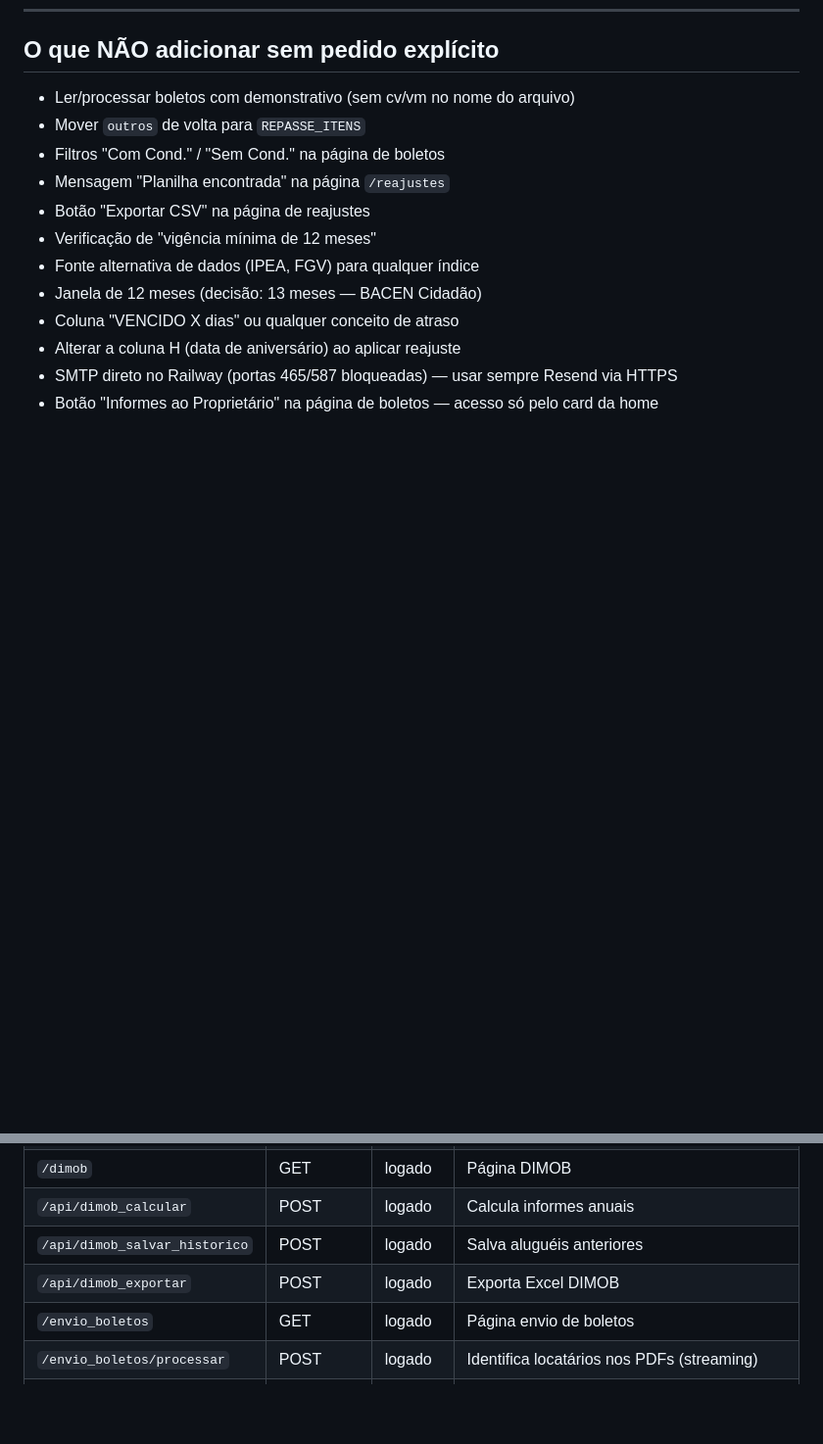
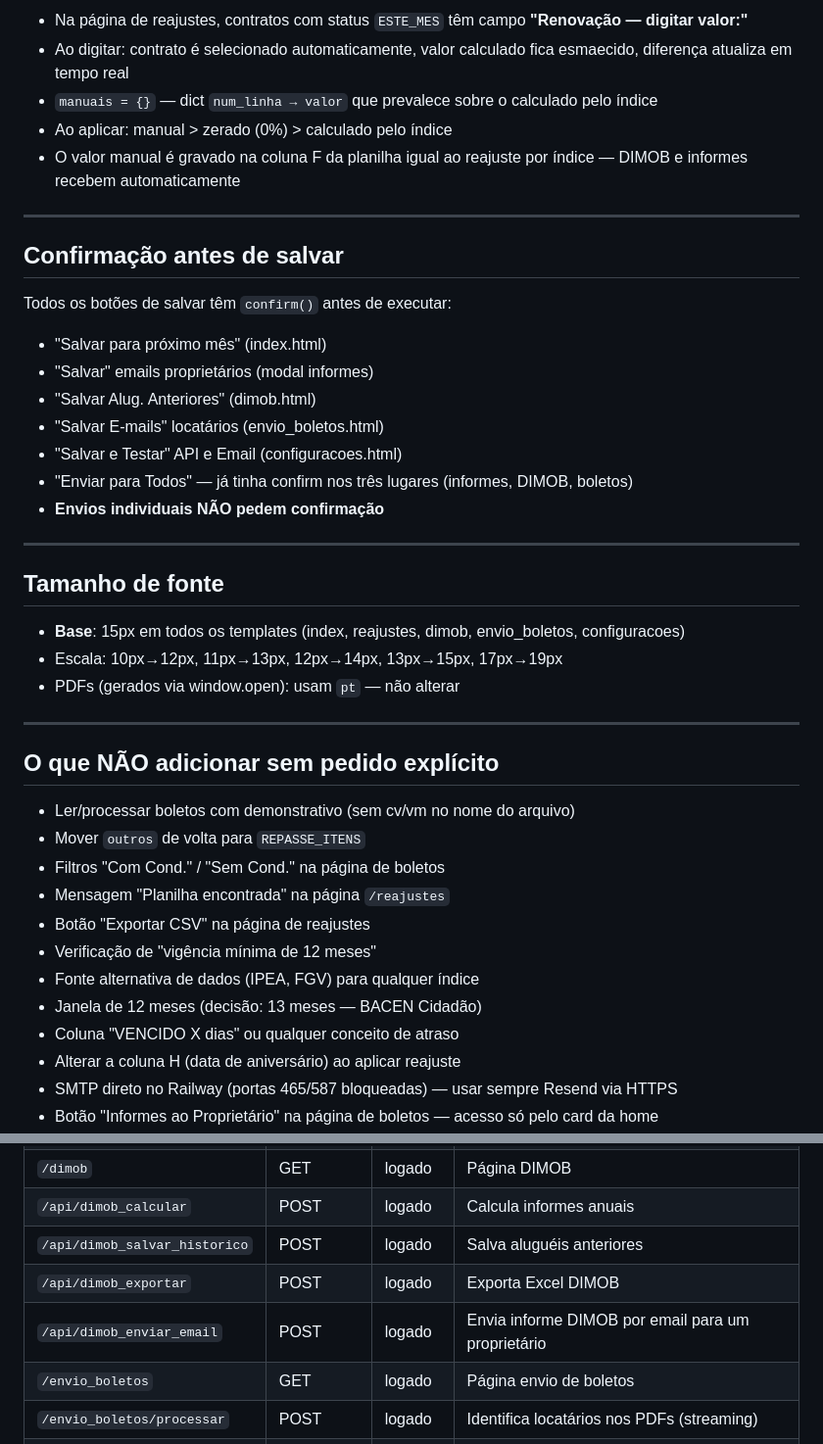
Before and after one commit to vithorafailde/sistema-boletos, a Markdown page: CLAUDE.md, 2 parts joined by grey strips. Shown at 98% size. Drawn GitHub-style; blank space fills up the shorter version.

```diff
--- a/CLAUDE.md
+++ b/CLAUDE.md
@@ -266,3 +310,32 @@ Aplicada em `templates/index.html` e `templates/reajustes.html`. **Não alterar
+- Na página de reajustes, contratos com status `ESTE_MES` têm campo **"Renovação — digitar valor:"**
+- Ao digitar: contrato é selecionado automaticamente, valor calculado fica esmaecido, diferença atualiza em tempo real
+- `manuais = {}` — dict `num_linha → valor` que prevalece sobre o calculado pelo índice
+- Ao aplicar: manual > zerado (0%) > calculado pelo índice
+- O valor manual é gravado na coluna F da planilha igual ao reajuste por índice — DIMOB e informes recebem automaticamente
+
+---
+
+## Confirmação antes de salvar
+
+Todos os botões de salvar têm `confirm()` antes de executar:
+- "Salvar para próximo mês" (index.html)
+- "Salvar" emails proprietários (modal informes)
+- "Salvar Alug. Anteriores" (dimob.html)
+- "Salvar E-mails" locatários (envio_boletos.html)
+- "Salvar e Testar" API e Email (configuracoes.html)
+- "Enviar para Todos" — já tinha confirm nos três lugares (informes, DIMOB, boletos)
+- **Envios individuais NÃO pedem confirmação**
+
+---
+
+## Tamanho de fonte
+
+- **Base**: 15px em todos os templates (index, reajustes, dimob, envio_boletos, configuracoes)
+- Escala: 10px→12px, 11px→13px, 12px→14px, 13px→15px, 17px→19px
+- PDFs (gerados via window.open): usam `pt` — não alterar
+
+---
+
 ## O que NÃO adicionar sem pedido explícito
 
 - Ler/processar boletos com demonstrativo (sem cv/vm no nome do arquivo)
@@ -339,6 +412,7 @@ data/locatarios_emails.json   — emails dos locatários para envio de boletos
 | `/api/dimob_calcular` | POST | logado | Calcula informes anuais |
 | `/api/dimob_salvar_historico` | POST | logado | Salva aluguéis anteriores |
 | `/api/dimob_exportar` | POST | logado | Exporta Excel DIMOB |
+| `/api/dimob_enviar_email` | POST | logado | Envia informe DIMOB por email para um proprietário |
 | `/envio_boletos` | GET | logado | Página envio de boletos |
 | `/envio_boletos/processar` | POST | logado | Identifica locatários nos PDFs (streaming) |
 | `/envio_boletos/enviar` | POST | logado | Envia boleto por email com anexo PDF |
```
Also changed, not shown: other parts of CLAUDE.md (+44 -0 lines).
